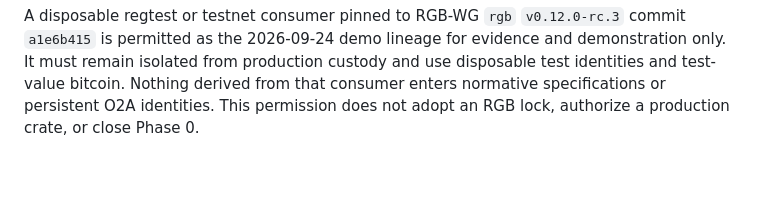
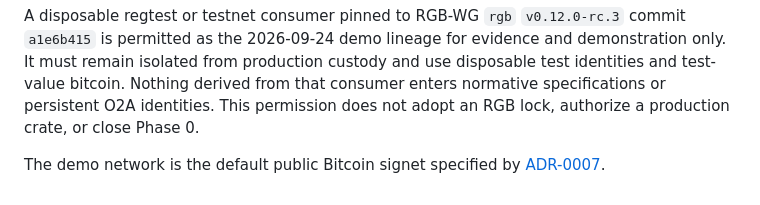
Before and after one commit to EdwinKestler/o2a-protocol, a Markdown page: docs/phase0-dependency-gate.md, the part around the change. Drawn GitHub-style; blank space fills up the shorter version.

Commit message:
Record signet as the demonstration network (ADR-0007).

```diff
--- a/docs/phase0-dependency-gate.md
+++ b/docs/phase0-dependency-gate.md
@@ -145,3 +145,5 @@ custody and use disposable test identities and test-value bitcoin. Nothing
 derived from that consumer enters normative specifications or persistent O2A
 identities. This permission does not adopt an RGB lock, authorize a production
 crate, or close Phase 0.
+
+The demo network is the default public Bitcoin signet specified by [ADR-0007](../adr/0007-signet-for-demonstration.md).
```
Also changed, not shown: adr/0007-signet-for-demonstration.md (added, +44 -0 lines).
